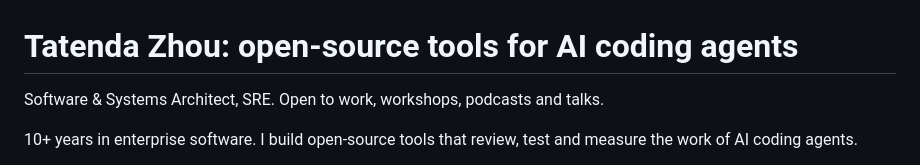
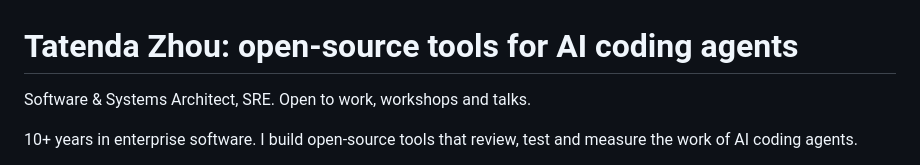
Before and after one commit to Tatendaz/Tatendaz.github.io, a Markdown page: index.md, the part around the change. Drawn GitHub-style.

Commit message:
docs: homepage twin matches the hero pill

```diff
--- a/index.md
+++ b/index.md
@@ -1,6 +1,6 @@
 # Tatenda Zhou: open-source tools for AI coding agents
 
-Software & Systems Architect, SRE. Open to work, workshops, podcasts and talks.
+Software & Systems Architect, SRE. Open to work, workshops and talks.
 
 10+ years in enterprise software. I build open-source tools that review, test and measure the work of AI coding agents.
 
```
